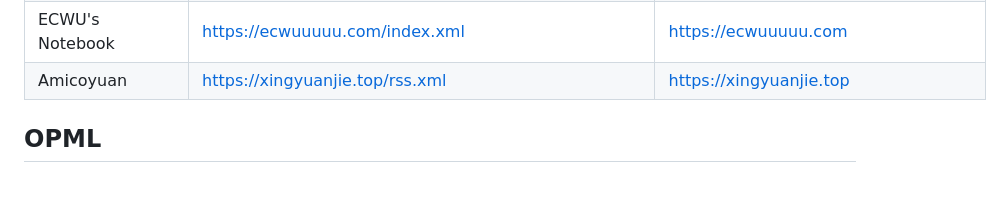
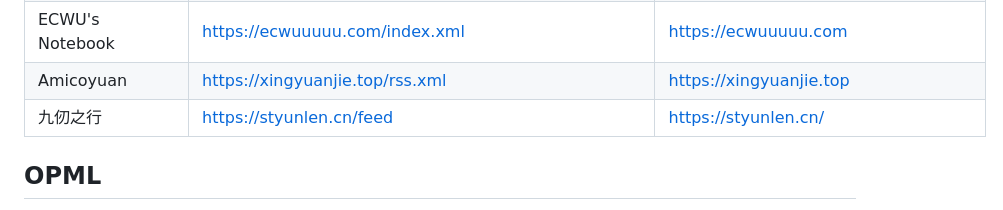
Before and after one commit to tuna/blogroll, a Markdown page: README.md, the part around the change. Drawn GitHub-style; blank space fills up the shorter version.

```diff
--- a/README.md
+++ b/README.md
@@ -218,6 +218,7 @@ TUNA的同学们有权限可以直接编辑此文件；其它同学们烦请发
 | 齐下无贰 | https://weidows.github.io/atom.xml | https://weidows.github.io |
 | ECWU's Notebook  | https://ecwuuuuu.com/index.xml | https://ecwuuuuu.com |
 | Amicoyuan  | https://xingyuanjie.top/rss.xml | https://xingyuanjie.top |
+| 九仞之行 | https://styunlen.cn/feed | https://styunlen.cn/ |
 
 ## OPML
 
```
